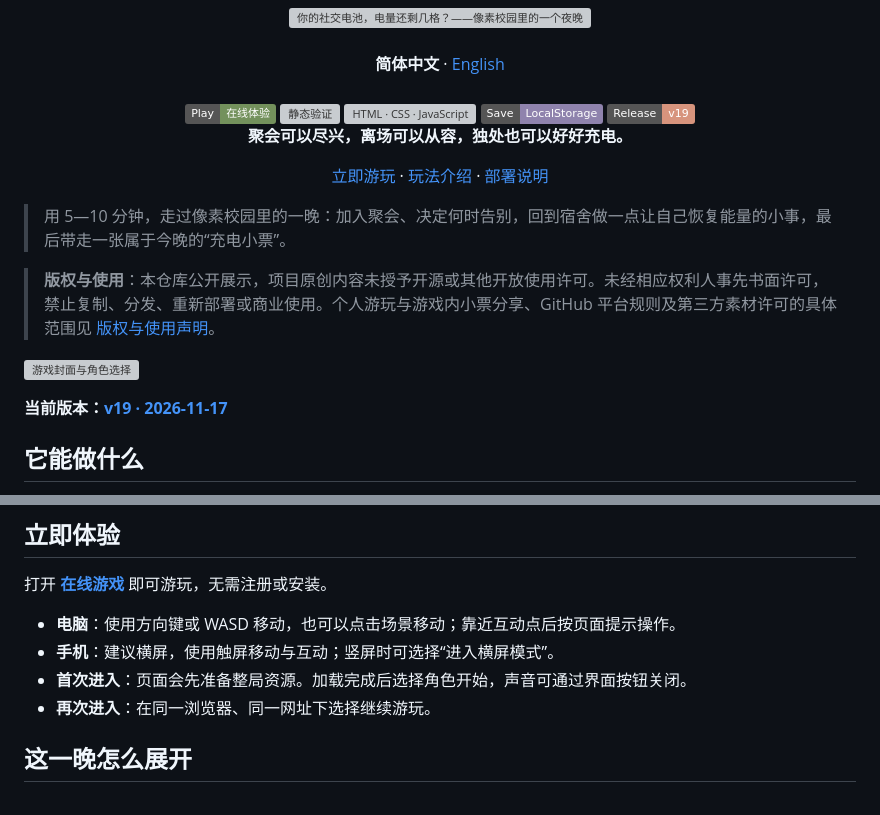
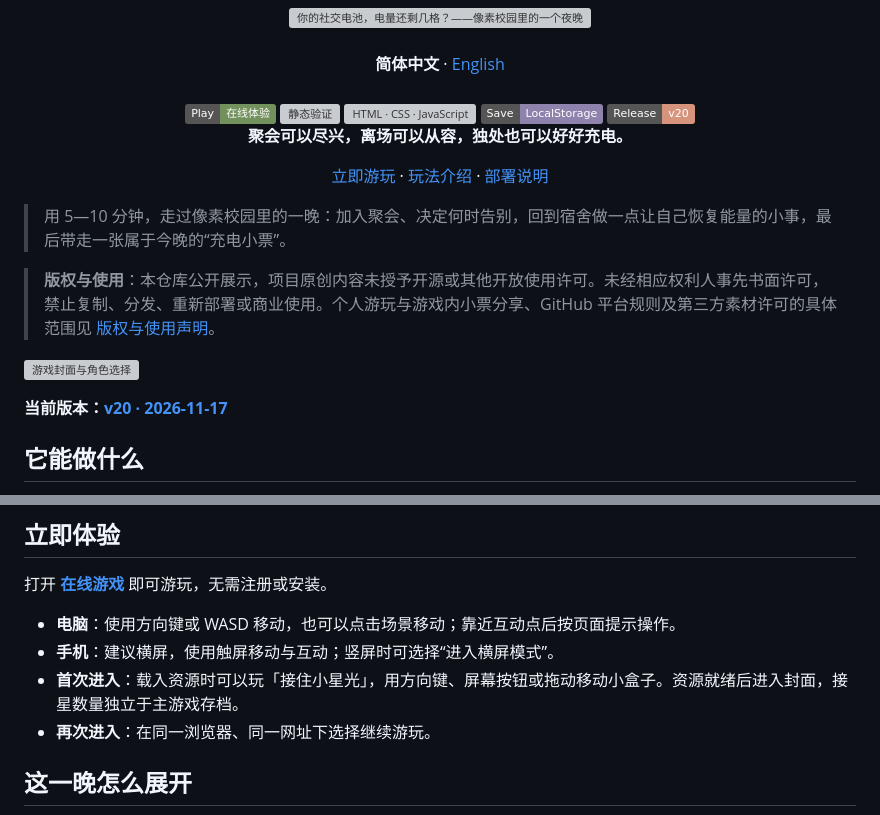
Before and after one commit to wsLuYao/social-battery-game, a Markdown page: README.md, 2 parts joined by grey strips. Rendered like a GitHub page; badges without logos; grey boxes are pictures that could not be loaded.

```diff
--- a/README.md
+++ b/README.md
@@ -7,7 +7,7 @@
   <a href="https://github.com/wsLuYao/social-battery-game/actions/workflows/validate.yml"><img alt="静态验证" src="https://github.com/wsLuYao/social-battery-game/actions/workflows/validate.yml/badge.svg"></a>
   <img alt="HTML · CSS · JavaScript" src="https://img.shields.io/badge/Web-HTML%20%2F%20CSS%20%2F%20JS-c7a15c">
   <img alt="存档保存在浏览器" src="https://img.shields.io/badge/Save-LocalStorage-8f83ad">
-  <img alt="当前版本 v19" src="https://img.shields.io/badge/Release-v19-d7947d">
+  <img alt="当前版本 v20" src="https://img.shields.io/badge/Release-v20-d7947d">
   <p><strong>聚会可以尽兴，离场可以从容，独处也可以好好充电。</strong></p>
   <p><a href="https://wsluyao.github.io/social-battery-game/">立即游玩</a> · <a href="#它能做什么">玩法介绍</a> · <a href="docs/deployment.md">部署说明</a></p>
 </div>
@@ -18,7 +18,7 @@
 
 ![游戏封面与角色选择](docs/screenshots/cover.jpg)
 
-**当前版本：[v19 · 2026-11-17](version.json)**
+**当前版本：[v20 · 2026-11-17](version.json)**
 
 ## 它能做什么
 
@@ -43,7 +43,7 @@
 
 - **电脑**：使用方向键或 WASD 移动，也可以点击场景移动；靠近互动点后按页面提示操作。
 - **手机**：建议横屏，使用触屏移动与互动；竖屏时可选择“进入横屏模式”。
-- **首次进入**：页面会先准备整局资源。加载完成后选择角色开始，声音可通过界面按钮关闭。
+- **首次进入**：载入资源时可以玩「接住小星光」，用方向键、屏幕按钮或拖动移动小盒子。资源就绪后进入封面，接星数量独立于主游戏存档。
 - **再次进入**：在同一浏览器、同一网址下选择继续游玩。
 
 ## 这一晚怎么展开
```
Also changed, not shown: other parts of README.md (+6 -15 lines), README.en.md (+7 -5 lines), docs/deployment.md (+9 -9 lines), docs/screenshots/receipt-share-v19.jpg (deleted), docs/screenshots/receipt-square-v19.png (deleted), docs/screenshots/receipt-square-v20.png (added), 12 other files.
